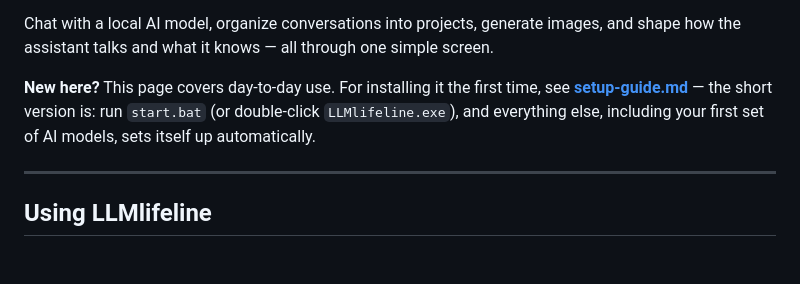
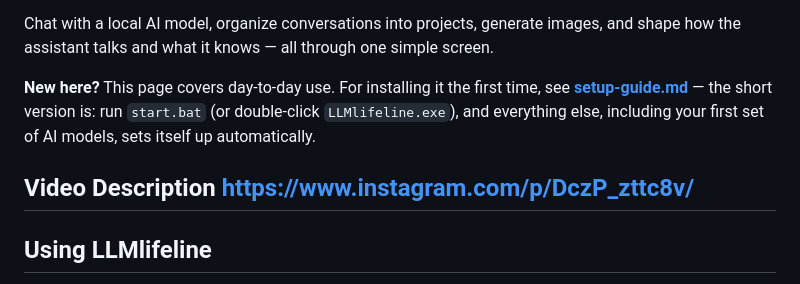
Before and after one commit to hgonzalez1/LLMLifeline, a Markdown page: README.md, the part around the change. GitHub-like rendering; blank space fills up the shorter version.

```diff
--- a/README.md
+++ b/README.md
@@ -6,6 +6,8 @@ Chat with a local AI model, organize conversations into projects, generate image
 
 **New here?** This page covers day-to-day use. For installing it the first time, see **[setup-guide.md](setup-guide.md)** — the short version is: run `start.bat` (or double-click `LLMlifeline.exe`), and everything else, including your first set of AI models, sets itself up automatically.
 
+Video Description
+https://www.instagram.com/p/DczP_zttc8v/
 ---
 
 ## Using LLMlifeline
```
